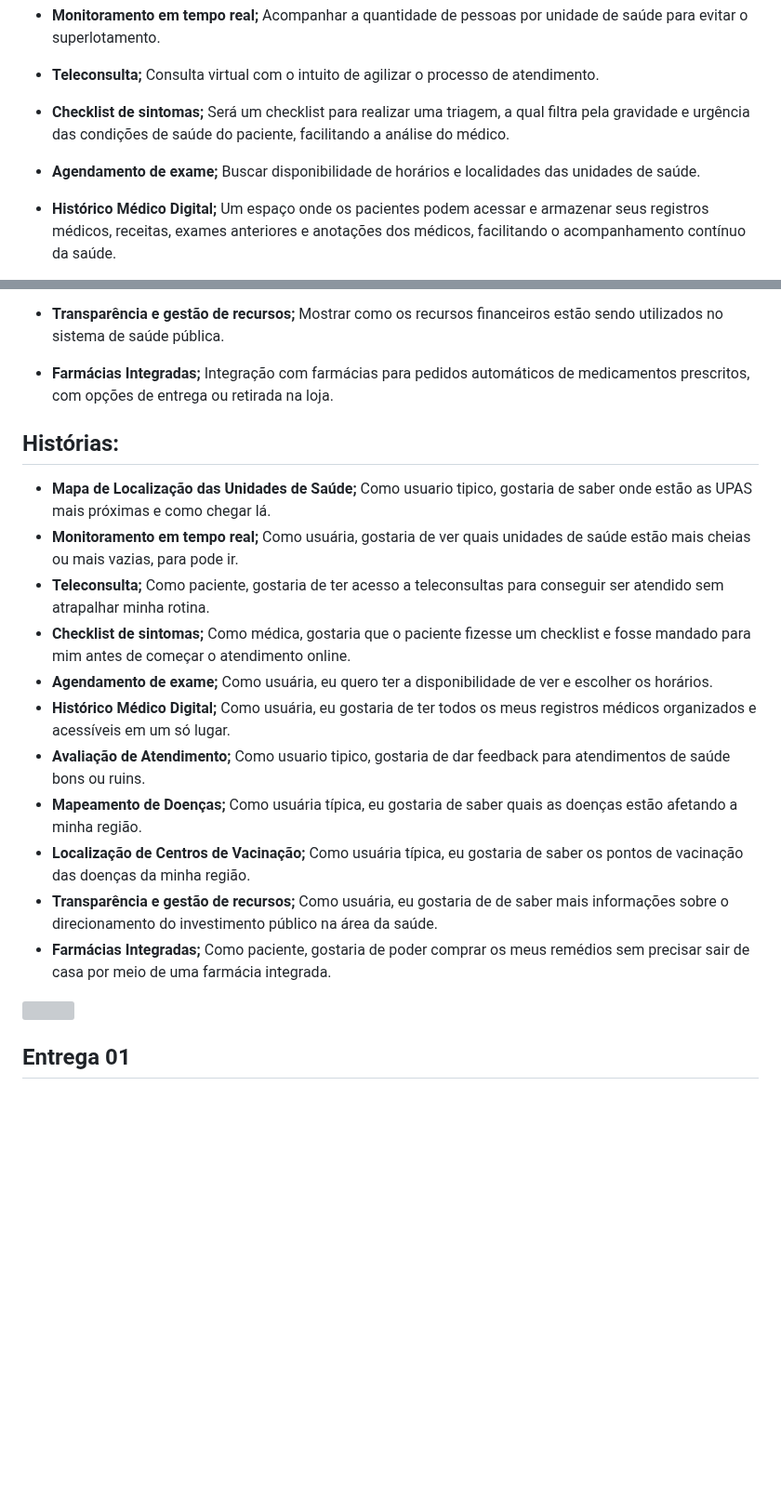
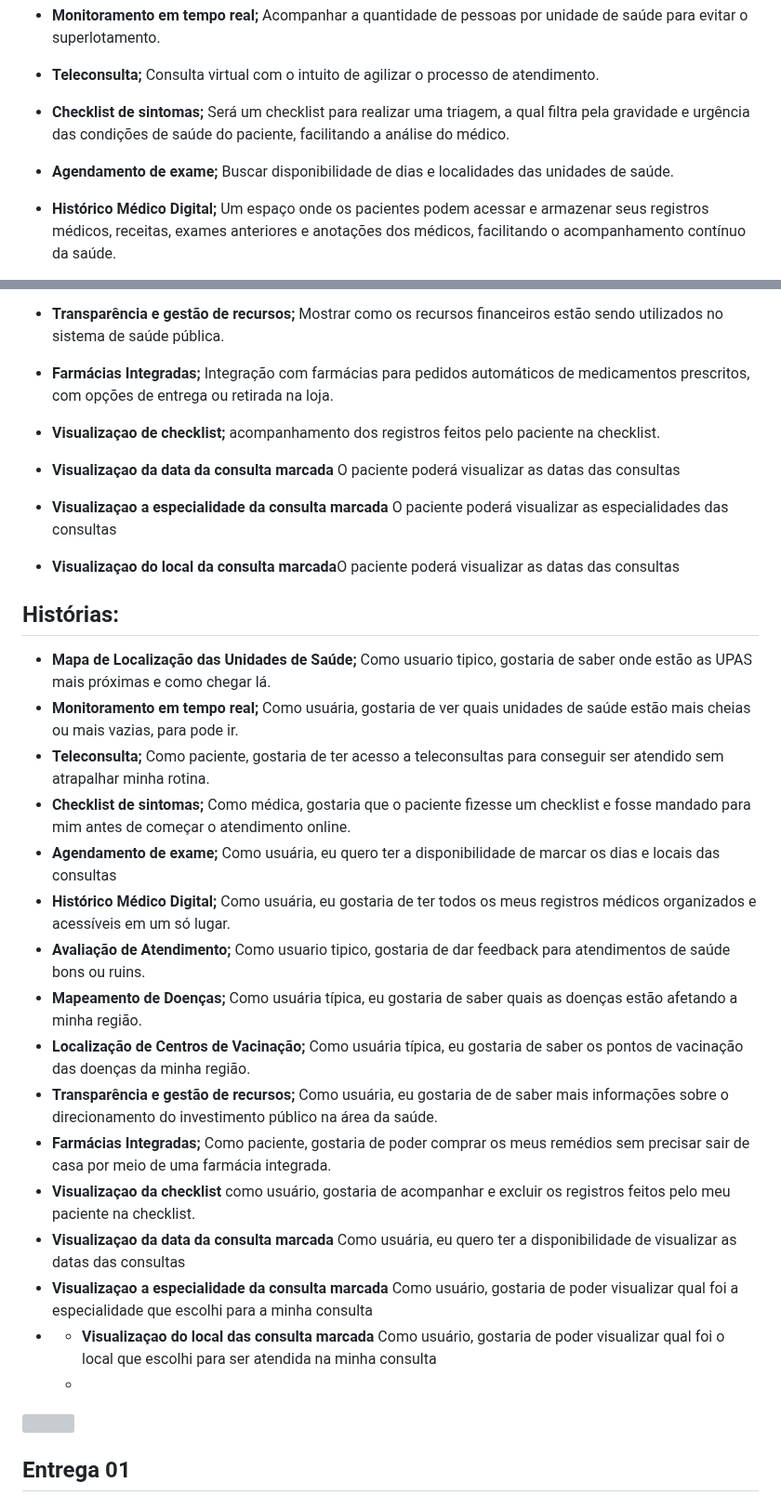
Before and after one commit to gabsvelozo/Projeto-FDS, a Markdown page: README.md, 2 parts joined by grey strips. Shown at 93% size. Rendered like a GitHub page; blank space fills up the shorter version; grey boxes are pictures that could not be loaded.

Commit message:
Editando READ.me

```diff
--- a/README.md
+++ b/README.md
@@ -16,7 +16,7 @@ Uma aplicação web inovadora projetada para otimizar o atendimento público na
 
 - **Checklist de sintomas;** Será um checklist para realizar uma triagem, a qual filtra pela gravidade e urgência das condições de saúde do paciente, facilitando a análise do médico.
 
-- **Agendamento de exame;** Buscar disponibilidade de horários e localidades das unidades de saúde.
+- **Agendamento de exame;** Buscar disponibilidade de dias e localidades das unidades de saúde.
 
 - **Histórico Médico Digital;** Um espaço onde os pacientes podem acessar e armazenar seus registros médicos, receitas, exames anteriores e anotações dos médicos, facilitando o acompanhamento contínuo da saúde.
 
@@ -30,20 +30,33 @@ Uma aplicação web inovadora projetada para otimizar o atendimento público na
 
 - **Farmácias Integradas;** Integração com farmácias para pedidos automáticos de medicamentos prescritos, com opções de entrega ou retirada na loja.
 
+- **Visualizaçao de checklist;** acompanhamento dos registros feitos pelo paciente na checklist.
+
+- **Visualizaçao da data da consulta marcada** O paciente poderá visualizar  as datas das consultas
+
+- **Visualizaçao a especialidade da consulta marcada** O paciente poderá visualizar  as especialidades das consultas
+
+- **Visualizaçao do local da consulta marcada**O paciente poderá visualizar  as datas das consultas
+
+
 ## Histórias:
 
 - **Mapa de Localização das Unidades de Saúde;** Como usuario tipico, gostaria de saber onde estão as UPAS mais próximas e como chegar lá.
 - **Monitoramento em tempo real;** Como usuária, gostaria de ver quais unidades de saúde estão mais cheias ou mais vazias, para pode ir.
 - **Teleconsulta;** Como paciente, gostaria de ter acesso a teleconsultas para conseguir ser atendido sem atrapalhar minha rotina.
 - **Checklist de sintomas;** Como médica, gostaria que o paciente fizesse um checklist e fosse mandado para mim antes de começar o atendimento online.
-- **Agendamento de exame;** Como usuária, eu quero ter a disponibilidade de ver e escolher os horários.
+- **Agendamento de exame;** Como usuária, eu quero ter a disponibilidade de marcar os dias e locais das consultas
 - **Histórico Médico Digital;** Como usuária, eu gostaria de ter todos os meus registros médicos organizados e acessíveis em um só lugar.
 - **Avaliação de Atendimento;** Como usuario tipico, gostaria de dar feedback para atendimentos de saúde bons ou ruins.
 - **Mapeamento de Doenças;** Como usuária típica, eu gostaria de saber quais as doenças estão afetando a minha região.
 - **Localização de Centros de Vacinação;** Como usuária típica, eu gostaria de saber os pontos de vacinação das doenças da minha região.
 - **Transparência e gestão de recursos;** Como usuária, eu gostaria de de saber mais informações sobre o direcionamento do investimento público na área da saúde.
 - **Farmácias Integradas;** Como paciente,  gostaria de poder comprar os meus remédios sem precisar sair de casa por meio de uma farmácia integrada.
-
+- **Visualizaçao da checklist** como usuário, gostaria de acompanhar e excluir os registros feitos pelo meu paciente na checklist.
+- **Visualizaçao da data da consulta marcada** Como usuária, eu quero ter a disponibilidade de visualizar as datas das consultas
+- **Visualizaçao a especialidade da consulta marcada** Como usuário, gostaria de poder visualizar qual foi a especialidade que escolhi para a minha consulta
+- - **Visualizaçao do local das consulta marcada** Como usuário, gostaria de poder visualizar qual foi o local que escolhi para ser atendida na minha consulta
+  -
 <img src="https://camo.githubusercontent.com/2722992d519a722218f896d5f5231d49f337aaff4514e78bd59ac935334e916a/68747470733a2f2f692e696d6775722e636f6d2f77617856496d762e706e67" width="750px" height="5px"/>
 
 ## Entrega 01
```
